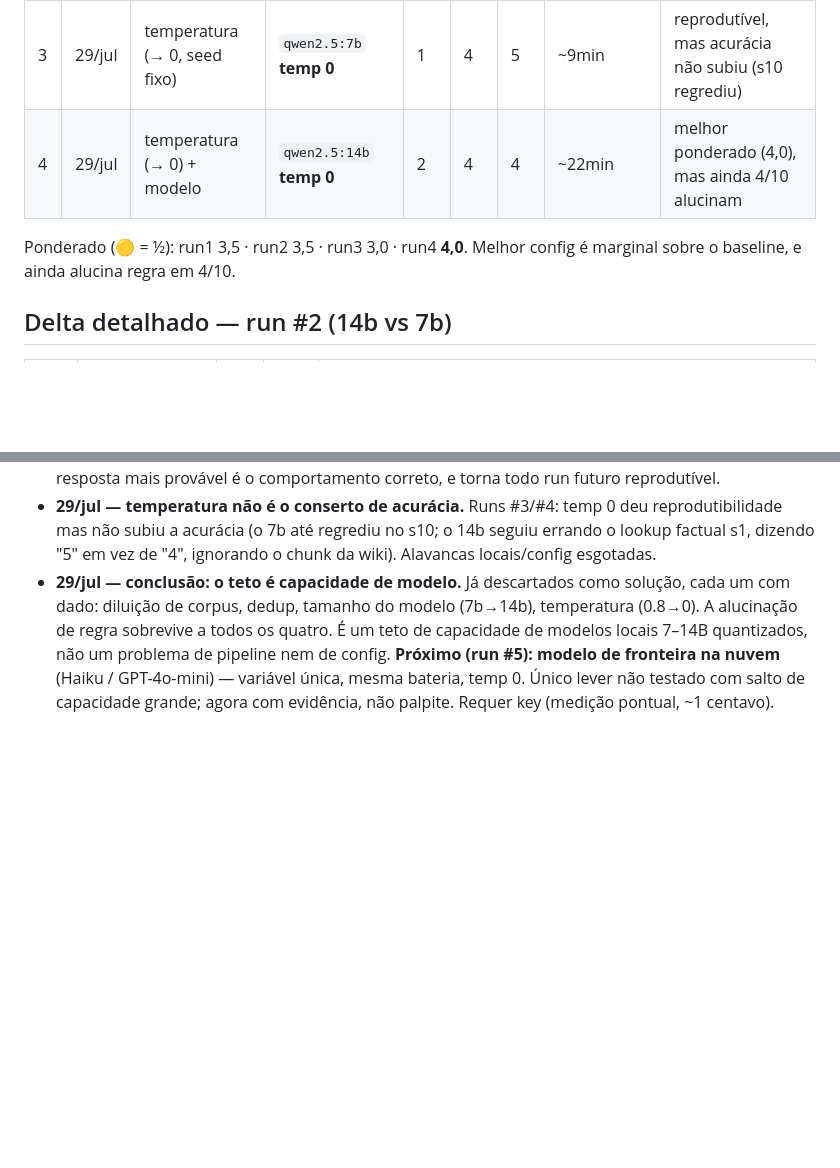
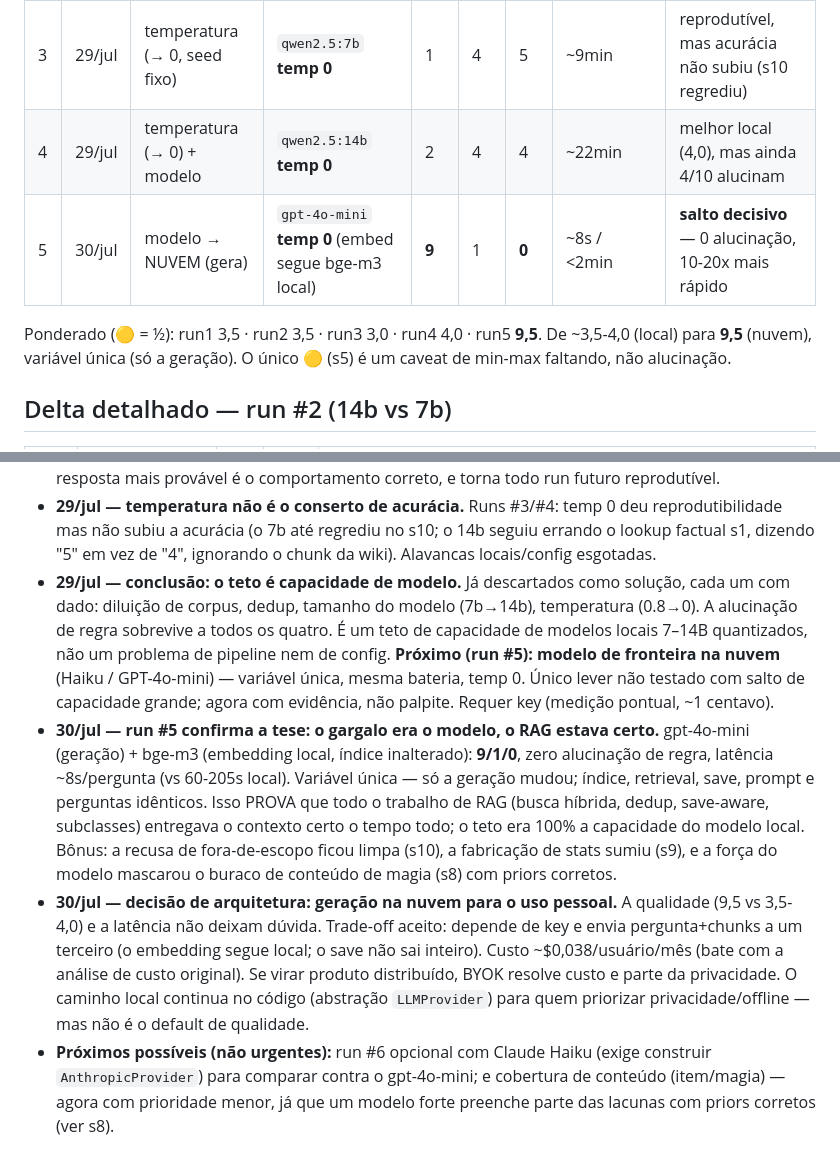
Before and after one commit to gabzieg/BroPilot, a Markdown page: docs/ACCURACY_TRACKING.md, 2 parts joined by grey strips. Drawn GitHub-style; blank space fills up the shorter version.

```diff
--- a/docs/ACCURACY_TRACKING.md
+++ b/docs/ACCURACY_TRACKING.md
@@ -26,10 +26,12 @@ modelo de geração), e registrada aqui como uma linha.
 | 1 | 29/jul | — (baseline) | `qwen2.5:7b` (temp default ~0.8) | 2 | 3 | 5 | ~60s / ~9min | baseline |
 | 2 | 29/jul | modelo (7b → 14b) | `qwen2.5:14b` (temp default) | 1 | 5 | 4 | ~107s / ~18min | **não adotar** (lateral, 2x latência) |
 | 3 | 29/jul | temperatura (→ 0, seed fixo) | `qwen2.5:7b` **temp 0** | 1 | 4 | 5 | ~9min | reprodutível, mas acurácia não subiu (s10 regrediu) |
-| 4 | 29/jul | temperatura (→ 0) + modelo | `qwen2.5:14b` **temp 0** | 2 | 4 | 4 | ~22min | melhor ponderado (4,0), mas ainda 4/10 alucinam |
+| 4 | 29/jul | temperatura (→ 0) + modelo | `qwen2.5:14b` **temp 0** | 2 | 4 | 4 | ~22min | melhor local (4,0), mas ainda 4/10 alucinam |
+| 5 | 30/jul | modelo → NUVEM (gera) | `gpt-4o-mini` **temp 0** (embed segue bge-m3 local) | **9** | 1 | **0** | ~8s / <2min | **salto decisivo** — 0 alucinação, 10-20x mais rápido |
 
-Ponderado (🟡 = ½): run1 3,5 · run2 3,5 · run3 3,0 · run4 **4,0**. Melhor config é
-marginal sobre o baseline, e ainda alucina regra em 4/10.
+Ponderado (🟡 = ½): run1 3,5 · run2 3,5 · run3 3,0 · run4 4,0 · run5 **9,5**.
+De ~3,5-4,0 (local) para **9,5** (nuvem), variável única (só a geração). O único
+🟡 (s5) é um caveat de min-max faltando, não alucinação.
 
 ## Delta detalhado — run #2 (14b vs 7b)
 
@@ -96,3 +98,23 @@ no código. Requer key (medição pontual, ~1 centavo pelas 10 perguntas).
   nuvem** (Haiku / GPT-4o-mini) — variável única, mesma bateria, temp 0. Único
   lever não testado com salto de capacidade grande; agora com evidência, não
   palpite. Requer key (medição pontual, ~1 centavo).
+- **30/jul — run #5 confirma a tese: o gargalo era o modelo, o RAG estava certo.**
+  gpt-4o-mini (geração) + bge-m3 (embedding local, índice inalterado): **9/1/0**,
+  zero alucinação de regra, latência ~8s/pergunta (vs 60-205s local). Variável
+  única — só a geração mudou; índice, retrieval, save, prompt e perguntas
+  idênticos. Isso PROVA que todo o trabalho de RAG (busca híbrida, dedup,
+  save-aware, subclasses) entregava o contexto certo o tempo todo; o teto era 100%
+  a capacidade do modelo local. Bônus: a recusa de fora-de-escopo ficou limpa
+  (s10), a fabricação de stats sumiu (s9), e a força do modelo mascarou o buraco
+  de conteúdo de magia (s8) com priors corretos.
+- **30/jul — decisão de arquitetura: geração na nuvem para o uso pessoal.** A
+  qualidade (9,5 vs 3,5-4,0) e a latência não deixam dúvida. Trade-off aceito:
+  depende de key e envia pergunta+chunks a um terceiro (o embedding segue local;
+  o save não sai inteiro). Custo ~$0,038/usuário/mês (bate com a análise de custo
+  original). Se virar produto distribuído, BYOK resolve custo e parte da
+  privacidade. O caminho local continua no código (abstração `LLMProvider`) para
+  quem priorizar privacidade/offline — mas não é o default de qualidade.
+- **Próximos possíveis (não urgentes):** run #6 opcional com Claude Haiku (exige
+  construir `AnthropicProvider`) para comparar contra o gpt-4o-mini; e cobertura
+  de conteúdo (item/magia) — agora com prioridade menor, já que um modelo forte
+  preenche parte das lacunas com priors corretos (ver s8).
```
Also changed, not shown: docs/ACCURACY_REPORT_gpt4omini_temp0.md (added, +334 -0 lines).
